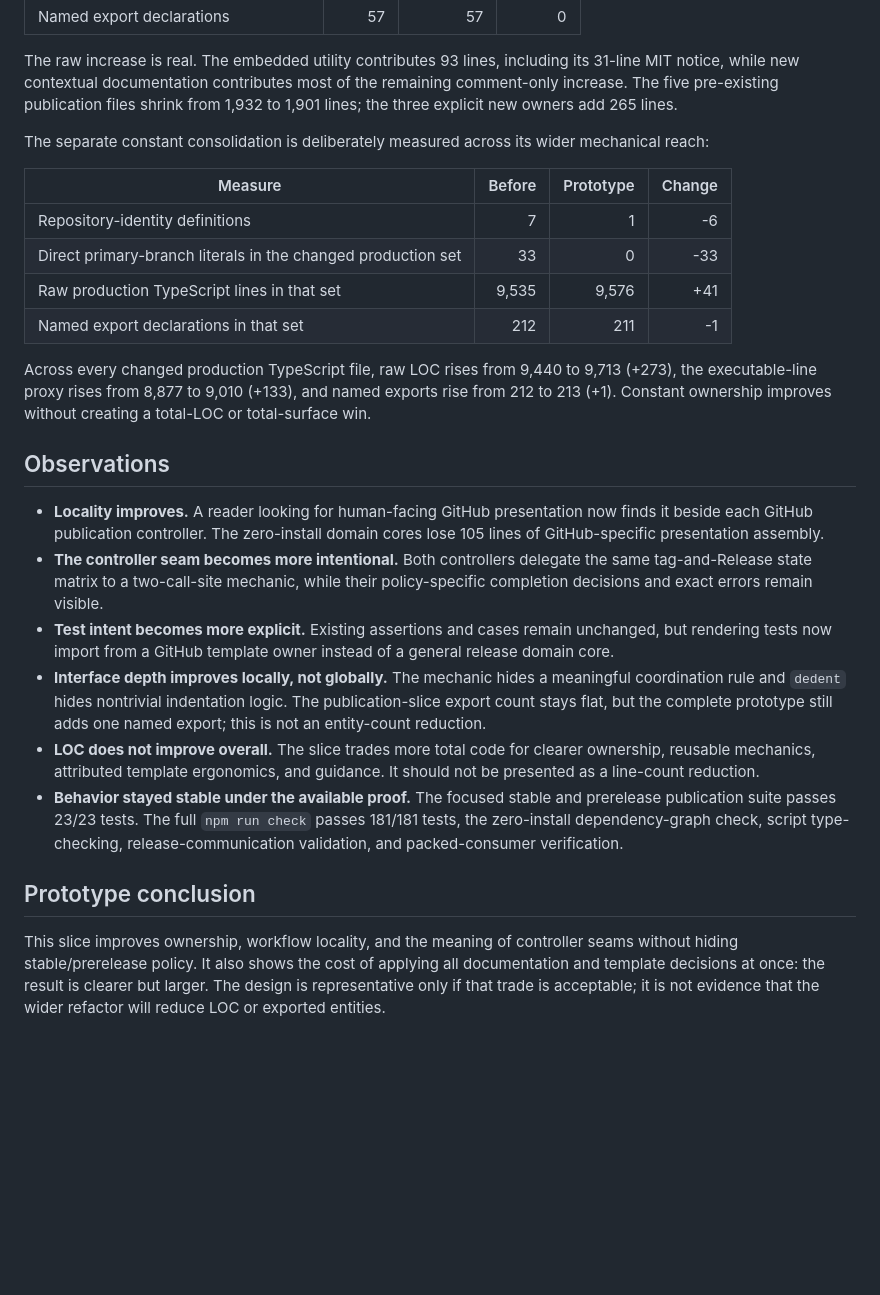
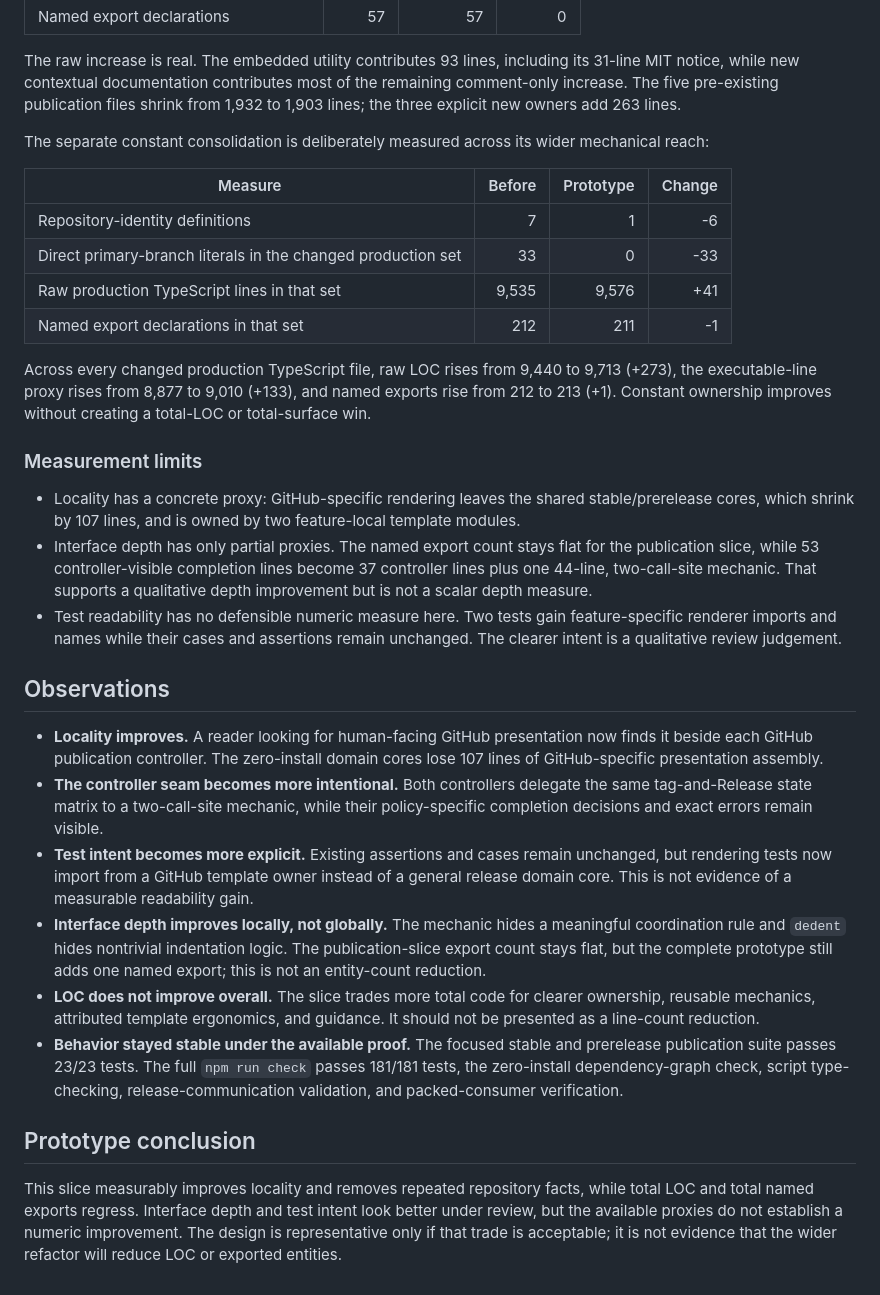
Before and after one commit to fablebookjs/lab-02, a Markdown page: docs/prototypes/script-deepening.md, the part around the change. GitHub-like rendering; blank space fills up the shorter version.

Commit message:
clarify prototype measurement limits

```diff
--- a/docs/prototypes/script-deepening.md
+++ b/docs/prototypes/script-deepening.md
@@ -58,7 +58,7 @@ lines minus blank lines and comment-only lines.
 The raw increase is real. The embedded utility contributes 93 lines, including
 its 31-line MIT notice, while new contextual documentation contributes most of
 the remaining comment-only increase. The five pre-existing publication files
-shrink from 1,932 to 1,901 lines; the three explicit new owners add 265 lines.
+shrink from 1,932 to 1,903 lines; the three explicit new owners add 263 lines.
 
 The separate constant consolidation is deliberately measured across its wider
 mechanical reach:
@@ -75,17 +75,31 @@ Across every changed production TypeScript file, raw LOC rises from 9,440 to
 named exports rise from 212 to 213 (+1). Constant ownership improves without
 creating a total-LOC or total-surface win.
 
+### Measurement limits
+
+- Locality has a concrete proxy: GitHub-specific rendering leaves the shared
+  stable/prerelease cores, which shrink by 107 lines, and is owned by two
+  feature-local template modules.
+- Interface depth has only partial proxies. The named export count stays flat
+  for the publication slice, while 53 controller-visible completion lines
+  become 37 controller lines plus one 44-line, two-call-site mechanic. That
+  supports a qualitative depth improvement but is not a scalar depth measure.
+- Test readability has no defensible numeric measure here. Two tests gain
+  feature-specific renderer imports and names while their cases and assertions
+  remain unchanged. The clearer intent is a qualitative review judgement.
+
 ## Observations
 
 - **Locality improves.** A reader looking for human-facing GitHub presentation
   now finds it beside each GitHub publication controller. The zero-install
-  domain cores lose 105 lines of GitHub-specific presentation assembly.
+  domain cores lose 107 lines of GitHub-specific presentation assembly.
 - **The controller seam becomes more intentional.** Both controllers delegate
   the same tag-and-Release state matrix to a two-call-site mechanic, while their
   policy-specific completion decisions and exact errors remain visible.
 - **Test intent becomes more explicit.** Existing assertions and cases remain
   unchanged, but rendering tests now import from a GitHub template owner instead
-  of a general release domain core.
+  of a general release domain core. This is not evidence of a measurable
+  readability gain.
 - **Interface depth improves locally, not globally.** The mechanic hides a
   meaningful coordination rule and `dedent` hides nontrivial indentation logic.
   The publication-slice export count stays flat, but the complete prototype
@@ -101,8 +115,8 @@ creating a total-LOC or total-surface win.
 
 ## Prototype conclusion
 
-This slice improves ownership, workflow locality, and the meaning of controller
-seams without hiding stable/prerelease policy. It also shows the cost of applying
-all documentation and template decisions at once: the result is clearer but
-larger. The design is representative only if that trade is acceptable; it is
-not evidence that the wider refactor will reduce LOC or exported entities.
+This slice measurably improves locality and removes repeated repository facts,
+while total LOC and total named exports regress. Interface depth and test intent
+look better under review, but the available proxies do not establish a numeric
+improvement. The design is representative only if that trade is acceptable; it
+is not evidence that the wider refactor will reduce LOC or exported entities.
```
